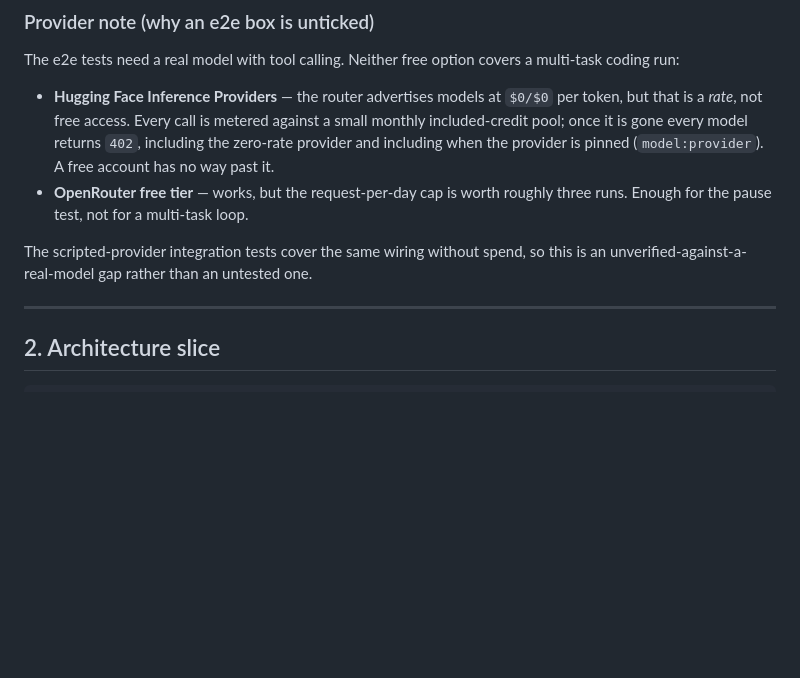
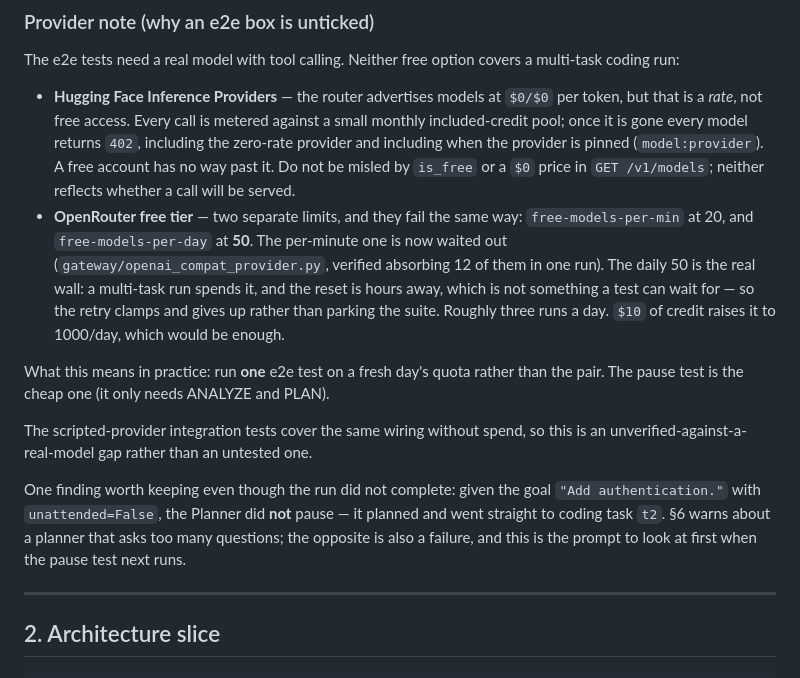
Before and after one commit to autonomus-swe/autoswe, a Markdown page: docs/PHASE-2-plan-and-state.md, the part around the change. Rendered like a GitHub page; blank space fills up the shorter version.

Commit message:
docs: record what the free tiers actually allow, measured not assumed
The rate-limit fix works — one run absorbed twelve per-minute limits and carried on —
but it then hit OpenRouter's other limit: free-models-per-day at 50, reset hours away.
That is the real wall for a multi-task run, and the retry deliberately clamps rather
than parking the suite until tomorrow.

Also records that Hugging Face's is_free flag and $0 prices in GET /v1/models say
nothing about whether a call will be served, since access is metered separately against
a monthly credit pool. That cost an hour to work out, twice.

And one finding from the run that did not finish: asked to "Add authentication." with
unattended=False, the Planner did not pause — it planned and started coding. §6 warns
about a planner that asks too many questions; the opposite is also a failure, and that
prompt is where to look first when the pause test next has quota.

Co-Authored-By: Claude Opus 5 <noreply@anthropic.com>

```diff
--- a/docs/PHASE-2-plan-and-state.md
+++ b/docs/PHASE-2-plan-and-state.md
@@ -51,12 +51,27 @@ multi-task coding run:
   token, but that is a *rate*, not free access. Every call is metered against a small
   monthly included-credit pool; once it is gone every model returns `402`, including the
   zero-rate provider and including when the provider is pinned (`model:provider`). A free
-  account has no way past it.
-- **OpenRouter free tier** — works, but the request-per-day cap is worth roughly three
-  runs. Enough for the pause test, not for a multi-task loop.
+  account has no way past it. Do not be misled by `is_free` or a `$0` price in
+  `GET /v1/models`; neither reflects whether a call will be served.
+- **OpenRouter free tier** — two separate limits, and they fail the same way:
+  `free-models-per-min` at 20, and `free-models-per-day` at **50**. The per-minute one
+  is now waited out (`gateway/openai_compat_provider.py`, verified absorbing 12 of them
+  in one run). The daily 50 is the real wall: a multi-task run spends it, and the reset
+  is hours away, which is not something a test can wait for — so the retry clamps and
+  gives up rather than parking the suite. Roughly three runs a day. `$10` of credit
+  raises it to 1000/day, which would be enough.
+
+What this means in practice: run **one** e2e test on a fresh day's quota rather than the
+pair. The pause test is the cheap one (it only needs ANALYZE and PLAN).
 
 The scripted-provider integration tests cover the same wiring without spend, so this is
 an unverified-against-a-real-model gap rather than an untested one.
+
+One finding worth keeping even though the run did not complete: given the goal
+`"Add authentication."` with `unattended=False`, the Planner did **not** pause — it
+planned and went straight to coding task `t2`. §6 warns about a planner that asks too
+many questions; the opposite is also a failure, and this is the prompt to look at first
+when the pause test next runs.
 
 ---
 
```
